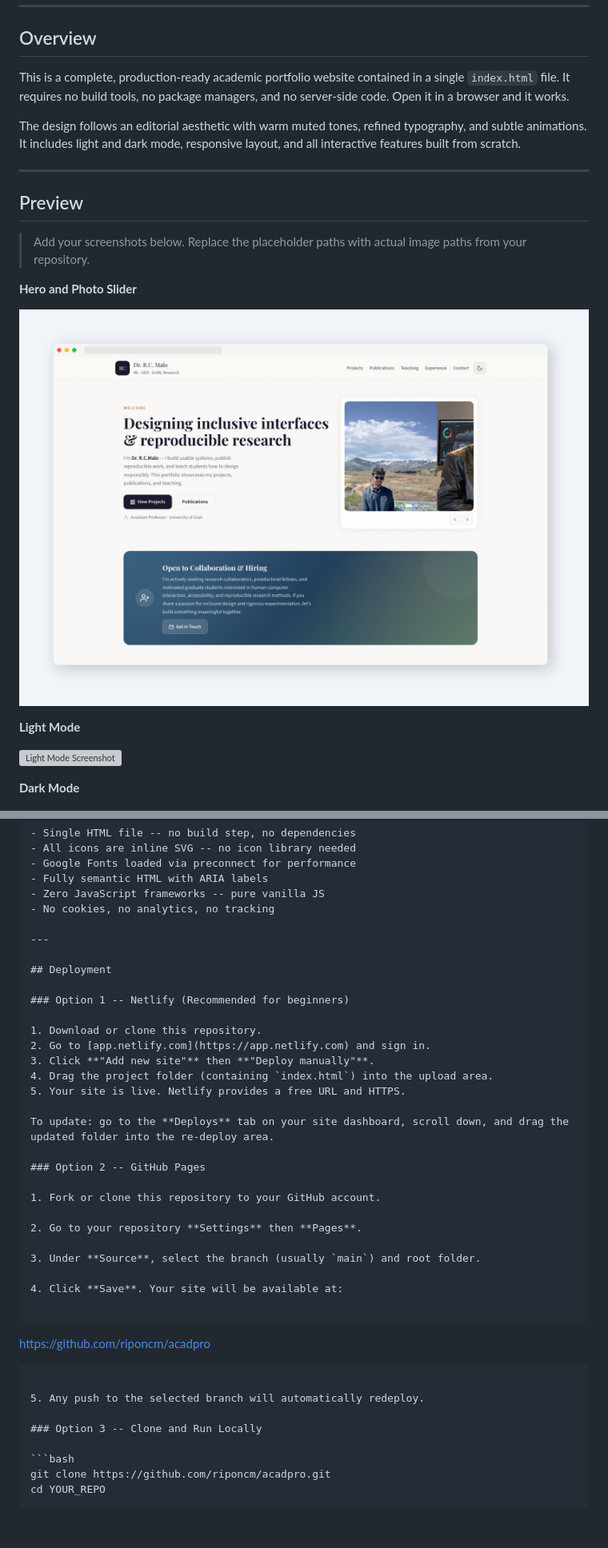
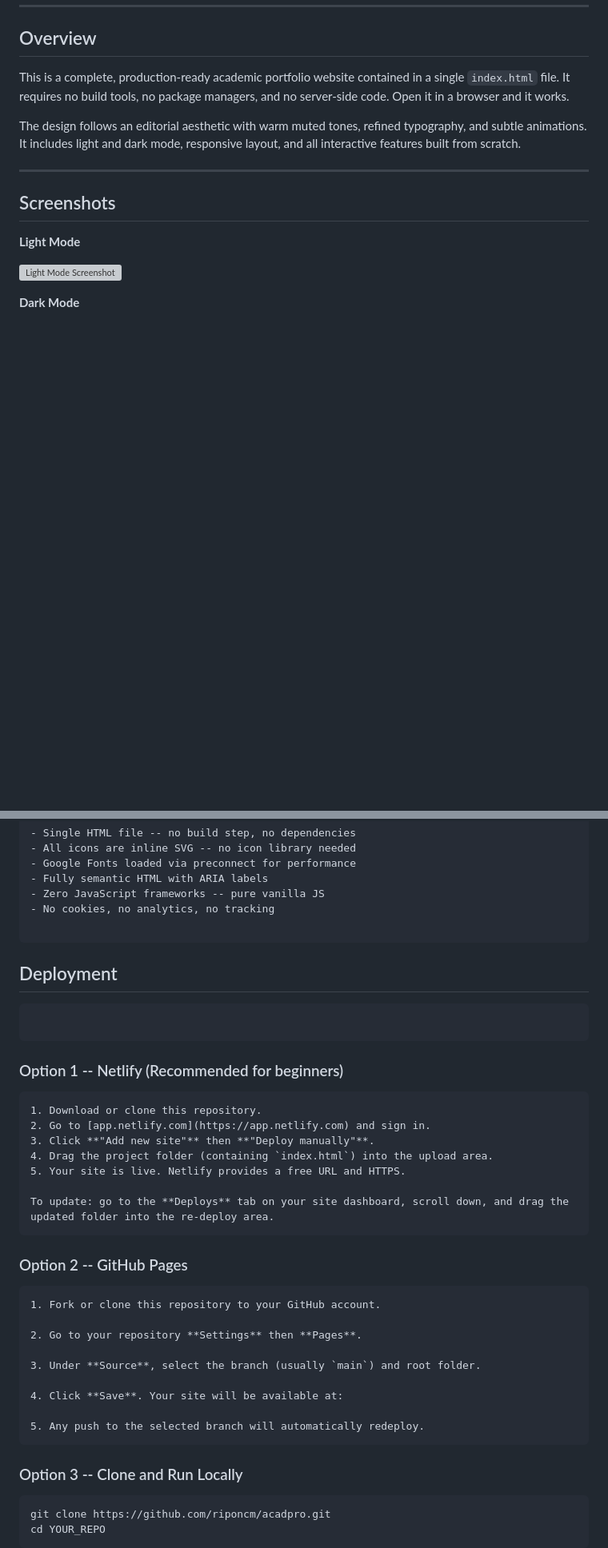
Before and after one commit to riponcm/acadpro, a Markdown page: README.md, 2 parts joined by grey strips. Shown at 80% size. GitHub-like rendering; blank space fills up the shorter version; grey boxes are pictures that could not be loaded.

````diff
--- a/README.md
+++ b/README.md
@@ -24,13 +33,8 @@ The design follows an editorial aesthetic with warm muted tones, refined typogra
 
 ---
 
-## Preview
+## Screenshots
 
-> Add your screenshots below. Replace the placeholder paths with actual image paths from your repository.
-
-**Hero and Photo Slider**
-
-![Hero Section](screenshots/hero.png)
 
 **Light Mode**
 
@@ -108,12 +107,14 @@ The design follows an editorial aesthetic with warm muted tones, refined typogra
 - Zero JavaScript frameworks -- pure vanilla JS
 - No cookies, no analytics, no tracking
 
----
+```
 
 ## Deployment
 
+```
+```
 ### Option 1 -- Netlify (Recommended for beginners)
-
+```
 1. Download or clone this repository.
 2. Go to [app.netlify.com](https://app.netlify.com) and sign in.
 3. Click **"Add new site"** then **"Deploy manually"**.
@@ -121,9 +122,9 @@ The design follows an editorial aesthetic with warm muted tones, refined typogra
 5. Your site is live. Netlify provides a free URL and HTTPS.
 
 To update: go to the **Deploys** tab on your site dashboard, scroll down, and drag the updated folder into the re-deploy area.
-
+```
 ### Option 2 -- GitHub Pages
-
+```
 1. Fork or clone this repository to your GitHub account.
 
 2. Go to your repository **Settings** then **Pages**.
@@ -132,12 +133,8 @@ To update: go to the **Deploys** tab on your site dashboard, scroll down, and dr
 
 4. Click **Save**. Your site will be available at:
 
+5. Any push to the selected branch will automatically redeploy.
 ```
-https://github.com/riponcm/acadpro
-```
-
-5. Any push to the selected branch will automatically redeploy.
-
 ### Option 3 -- Clone and Run Locally
 
 ```bash
````
Also changed, not shown: other parts of README.md (+15 -10 lines).
